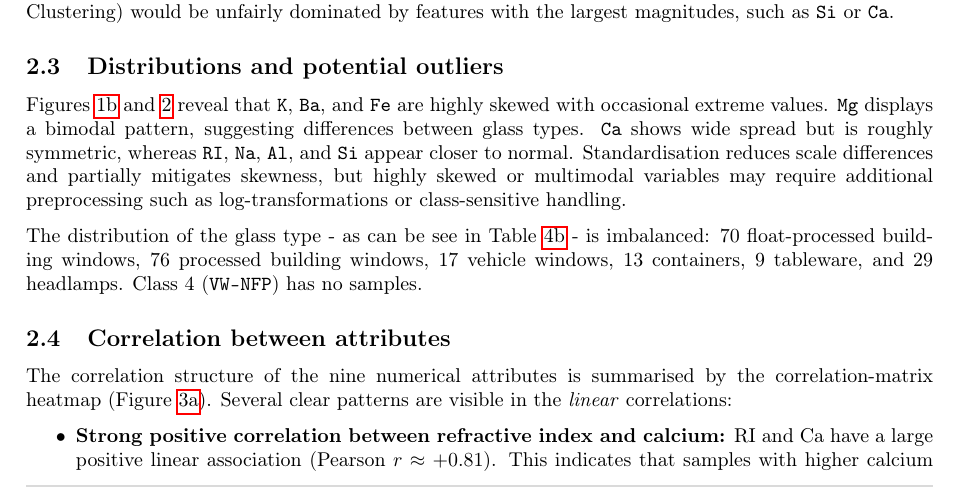
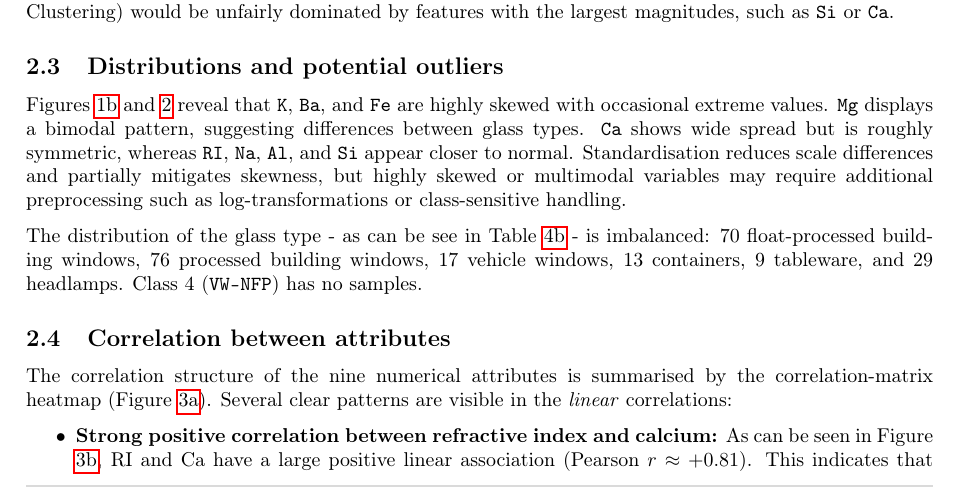
Before and after one commit to schependom/DTU_machine-learning-projects, a LaTeX document (Project 1/Report/report.tex): part of page 3 of 10, cut so that both start at the same text. Compiled offline with pdfLaTeX.

Commit message:
Referenced individual correlation figure

```diff
--- a/Project 1/Report/report.tex
+++ b/Project 1/Report/report.tex
@@ -257,7 +257,7 @@
 	heatmap (Figure~\ref{fig:correlation}).  Several clear patterns are visible in the \textit{linear} correlations:
 
 	\begin{itemize}
-	  \item \textbf{Strong positive correlation between refractive index and calcium:} RI and Ca have a large
+	  \item \textbf{Strong positive correlation between refractive index and calcium:} As can be seen in Figure \ref{fig:individual-correlation}, RI and Ca have a large
 	    positive linear association (Pearson $r \approx +0.81$). This indicates that samples with higher
 	    calcium content tend to have larger refractive indices in this dataset.
 	  \item \textbf{Notable negative correlation between RI and Si:} RI and Si are negatively correlated
```
Also changed, not shown: Project 1/Report/report.pdf, 1 other file.
